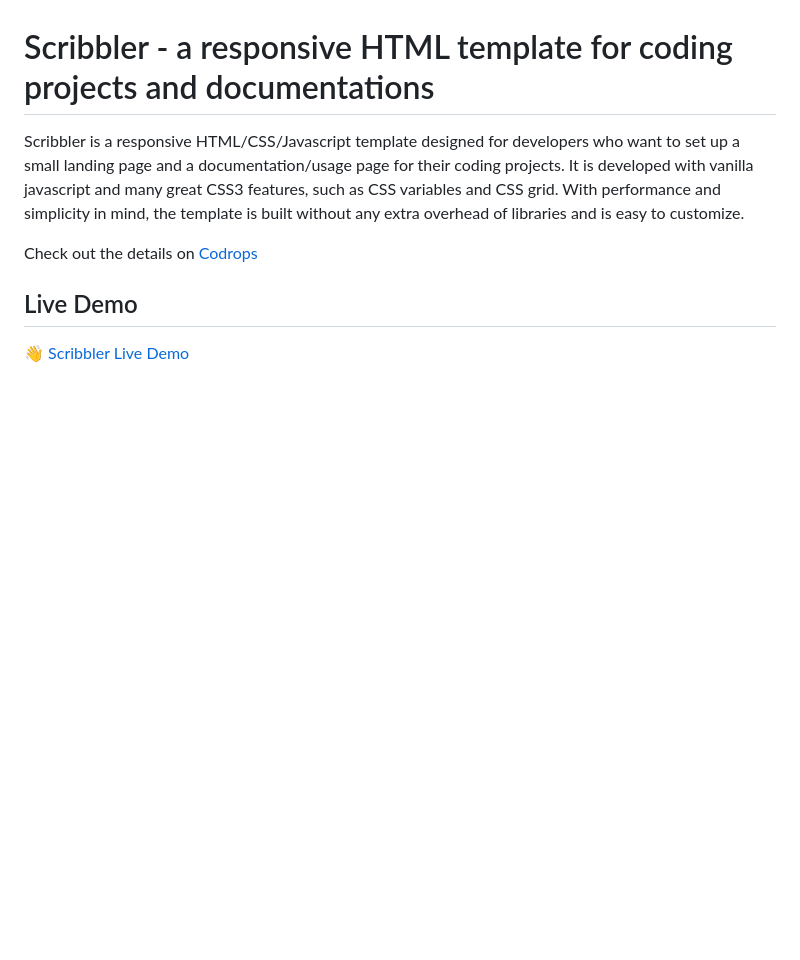
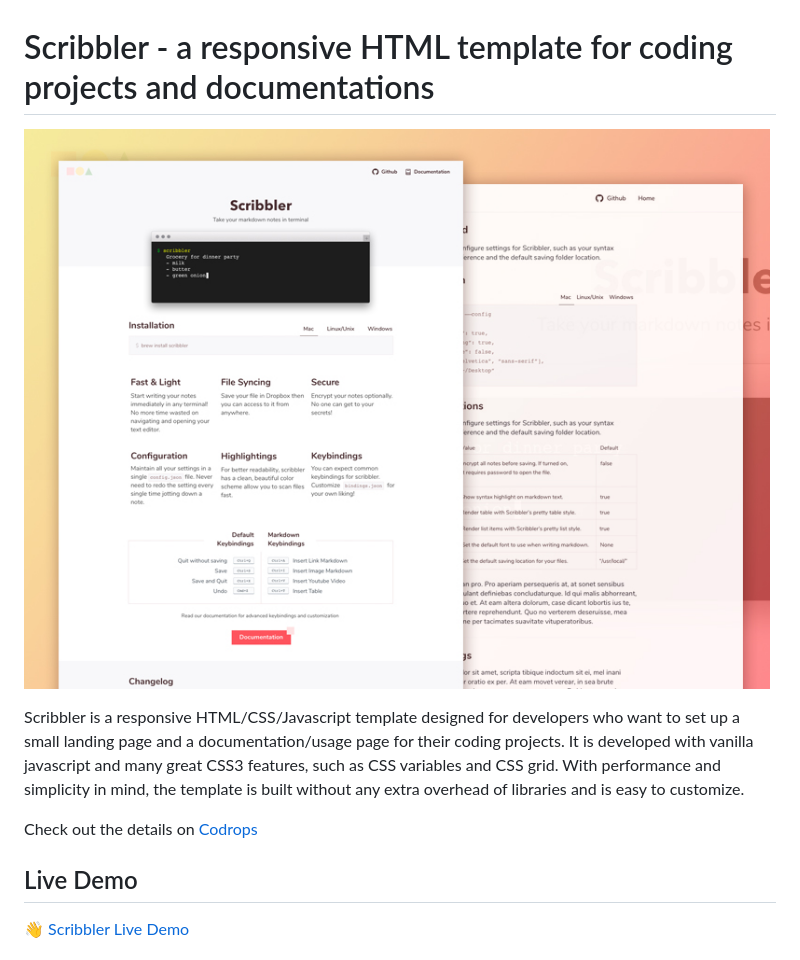
Before and after one commit to amiechen/codrops-scribbler, a Markdown page: README.md, the part around the change. Drawn GitHub-style; pictures changed too: screenshot.jpg (added); blank space fills up the shorter version.

Commit message:
add screenshots to repo

```diff
--- a/README.md
+++ b/README.md
@@ -1,4 +1,6 @@
 # Scribbler - a responsive HTML template for coding projects and documentations
+
+![Scribbler Screenshot](./screenshot.jpg)
 
 Scribbler is a responsive HTML/CSS/Javascript template designed for developers who want to set up a small landing page and a documentation/usage page for their coding projects. It is developed with vanilla javascript and many great CSS3 features, such as CSS variables and CSS grid. With performance and simplicity in mind, the template is built without any extra overhead of libraries and is easy to customize.
 
```
